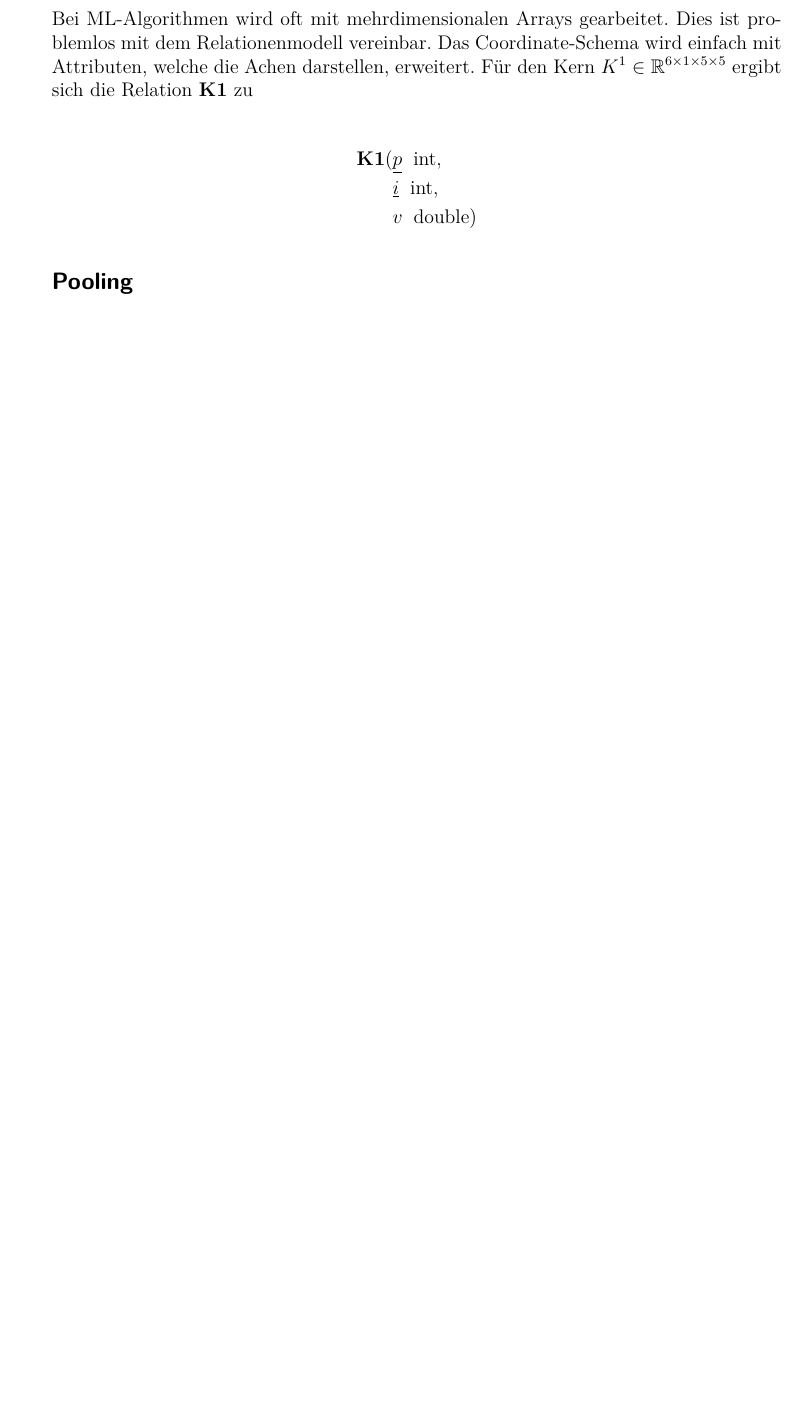
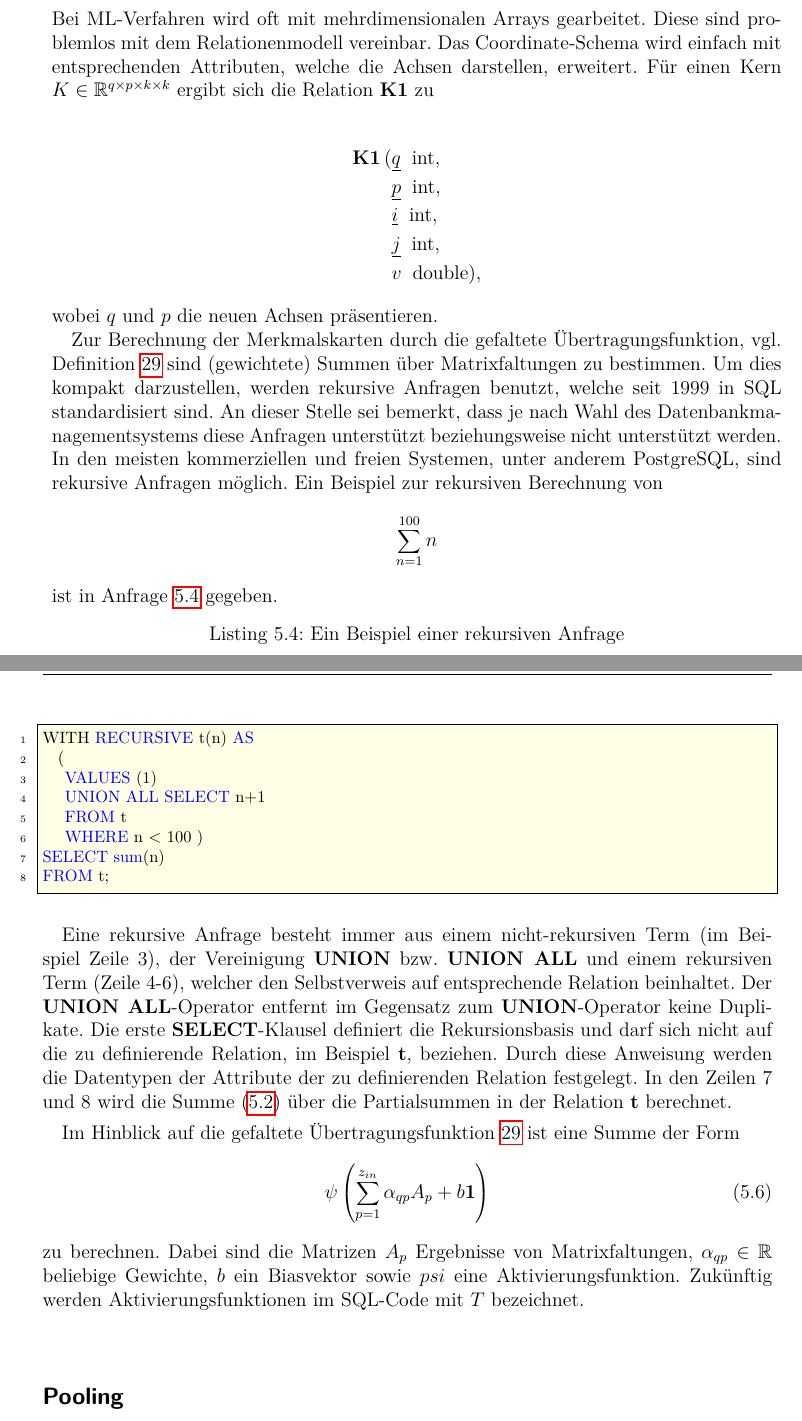
Before and after one commit to baldi181/CNN_in_SQL, a LaTeX thesis (Thesis_mit_Bsp_Biblatex/thesis_mit_Bsp.tex, which reads Thesis_mit_Bsp_Biblatex/chapters/umsetzung_sql.tex, Thesis_mit_Bsp_Biblatex/sql_code/recursive_sum_n.txt): part of page 69 of 81 before the commit and two parts of pages 69 and 70 of 83 after it, the two joined at a grey line, cut so that both start at the same text, the shorter picture padded with empty space. The pictures show the PDF file Thesis_mit_Bsp_Biblatex/thesis_mit_Bsp.pdf that the author committed with the source.

Commit message:
Add files via upload

```diff
--- a/Thesis_mit_Bsp_Biblatex/chapters/umsetzung_sql.tex
+++ b/Thesis_mit_Bsp_Biblatex/chapters/umsetzung_sql.tex
@@ -335,16 +335,37 @@ Wird zur Berechnung der DFT die sogenannte schnelle Fourier-Transformation (engl
 \section{Datenbankgestützte Vorwärtsrechnung für CNN}
 \label{abs_CNN_in_SQL}
 In diesem Abschnitt steht das Problem \ref{prob:ffCCN} im Vordergrund und es wird eine relationale Umsetzung der Vorwärtsrechnung für ein trainiertes CNN-Modell diskutiert. In Abhängigkeit von den Hyperparameter des verwendeten Modells und dem Anwendungsszenario sind die im Abschnitt \ref{abs:conv_in_sql} vorgestellten Resultate zu nutzen.
-Die konkreten Implementierungen in SQL beziehen sich auf das im Abschnitt \ref{abs:model_mnist} vorgestellte Modell \ref{modell}, welches als laufende Beispielmodell dienen soll.
-\subsection*{Linearkombinationen}
-Bei ML-Algorithmen wird oft mit mehrdimensionalen Arrays gearbeitet. Dies ist problemlos mit dem Relationenmodell vereinbar. Das Coordinate-Schema wird einfach mit Attributen, welche die Achen darstellen, erweitert. Für den Kern $K^1 \in \RR^{6 \times 1 \times 5 \times 5}$ ergibt sich die Relation \textbf{K1} zu
+Die konkreten Implementierungen in SQL beziehen sich auf das im Abschnitt \ref{abs:model_mnist} vorgestellte Modell \ref{modell}, welches als laufende Beispielmodell dienen soll. In diesem Abschnitt tauchen immer wieder Modellparameter auf, welche als traniert und damit optimal im Sinne der gestellten Klassifikationsaufgabe voraussgesetzt werden. Nur dann ist eine sinnvolle datenbankgestützte Mustererkennung möglich.
+
+\subsection*{Gefaltete Übertragungsfunktion}
+Bei ML-Verfahren wird oft mit mehrdimensionalen Arrays gearbeitet. Diese sind problemlos mit dem Relationenmodell vereinbar. Das Coordinate-Schema wird einfach mit entsprechenden Attributen, welche die Achsen darstellen, erweitert. Für einen Kern $K \in \RR^{q \times p \times k \times k}$ ergibt sich die Relation \textbf{K1} zu
 
 \begin{align*}
-    \mathbf{K1}(
+    \mathbf{K1}\, (
+    &\underline{q} \; \; \mathrm{int},\\
     &\underline{p} \; \; \mathrm{int},\\
     &\underline{i} \; \; \mathrm{int}, \\
-    &v \; \; \mathrm{double})
+    &\underline{j} \; \; \mathrm{int}, \\
+    &v \; \; \mathrm{double}),
 \end{align*}
+wobei $q$ und $p$ die neuen Achsen präsentieren.
+
+Zur Berechnung der Merkmalskarten durch die gefaltete Übertragungsfunktion, vgl. Definition \ref{eq:convlogit} sind (gewichtete) Summen über Matrixfaltungen zu bestimmen. Um dies kompakt darzustellen, werden rekursive Anfragen benutzt, welche seit 1999 in SQL standardisiert sind. An dieser Stelle sei bemerkt, dass je nach Wahl des Datenbankmanagementsystems diese Anfragen unterstützt beziehungsweise nicht unterstützt werden. In den meisten kommerziellen und freien Systemen, unter anderem PostgreSQL, sind rekursive Anfragen möglich. Ein Beispiel zur rekursiven Berechnung von
+\begin{equation*}
+   \label{eq:sum_n}
+\sum_{n=1}^{100} n
+\end{equation*}
+ist in Anfrage \ref{sql:recursive} gegeben.
+
+\lstinputlisting[label=sql:recursive, caption=Ein Beispiel einer rekursiven Anfrage, language=SQL]{sql_code/recursive_sum_n.txt}
+
+Eine rekursive Anfrage besteht immer aus einem nicht-rekursiven Term (im Beispiel Zeile 3), der Vereinigung \textbf{UNION} bzw. \textbf{UNION ALL} und einem rekursiven Term (Zeile 4-6), welcher den Selbstverweis auf entsprechende Relation beinhaltet. Der \textbf{UNION ALL}-Operator entfernt im Gegensatz zum \textbf{UNION}-Operator keine Duplikate. Die erste \textbf{SELECT}-Klausel definiert die Rekursionsbasis und darf sich nicht auf die zu definierende Relation, im Beispiel \textbf{t}, beziehen. Durch diese Anweisung werden die Datentypen der Attribute der zu definierenden Relation festgelegt. In den Zeilen 7 und 8 wird die Summe (\ref{eq:sum_n}) über die Partialsummen in der Relation \textbf{t} berechnet.
+
+Im Hinblick auf die gefaltete Übertragungsfunktion \ref{eq:convlogit} ist eine Summe der Form
+\begin{equation}
+    \psi \left(\sum_{p=1}^{z_{in}} \alpha_{qp} A_p+ b \mathbf{1} \right)
+\end{equation}
+zu berechnen. Dabei sind die Matrizen $A_p$ Ergebnisse von Matrixfaltungen, $\alpha_{qp} \in \RR$ beliebige Gewichte, $b$ ein Biasvektor sowie $psi$ eine Aktivierungsfunktion. Zukünftig werden Aktivierungsfunktionen im SQL-Code mit $T$ bezeichnet.
 
 \subsection*{Pooling}
 Die datenbankgestützte Umsetzung von Pooling-Schichten gelingt direkt durch die Nutzung von Nachbarschaften wie in Abschnitt \ref{abs:naive_app}. Da die Dimensionen aller vorkommenden Merkmalskarten und Kerne eines CNN durch die Wahl der Hyperparameter festgelegt werden, müssen die Nachbarschaften beim Pooling nur einmalig berechnet werden. Des Weiteren werden Funktionen wie \textbf{MAX} und \textbf{MEAN} im SQL-Standard unterstützt, sodass Mittelwert-Pooling und Maximum-Pooling implementiert werden können.
--- /dev/null
+++ b/Thesis_mit_Bsp_Biblatex/sql_code/recursive_sum_n.txt
@@ -0,0 +1,8 @@
+WITH RECURSIVE t(n) AS
+  (
+   VALUES (1)
+   UNION ALL SELECT n+1
+   FROM t
+   WHERE n < 100 )
+SELECT sum(n)
+FROM t;
```
Also changed, not shown: Thesis_mit_Bsp_Biblatex/thesis_mit_Bsp.pdf, Thesis_mit_Bsp_Biblatex/chapters/umsetzung_sql.tex (8 more changed lines), 9 other files.
